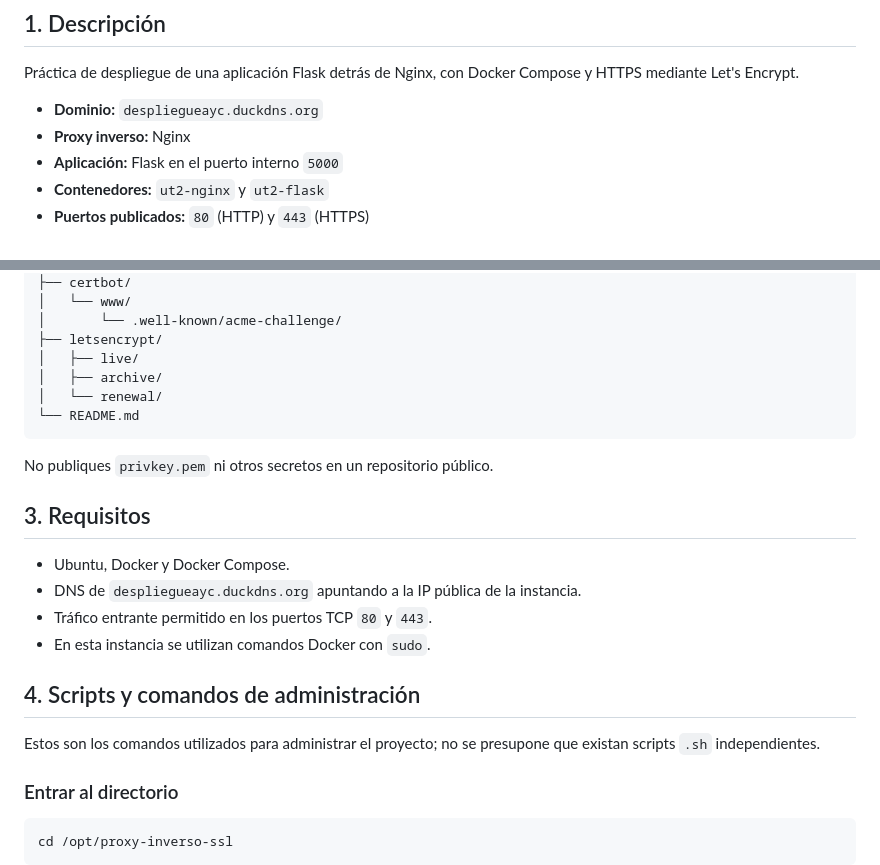
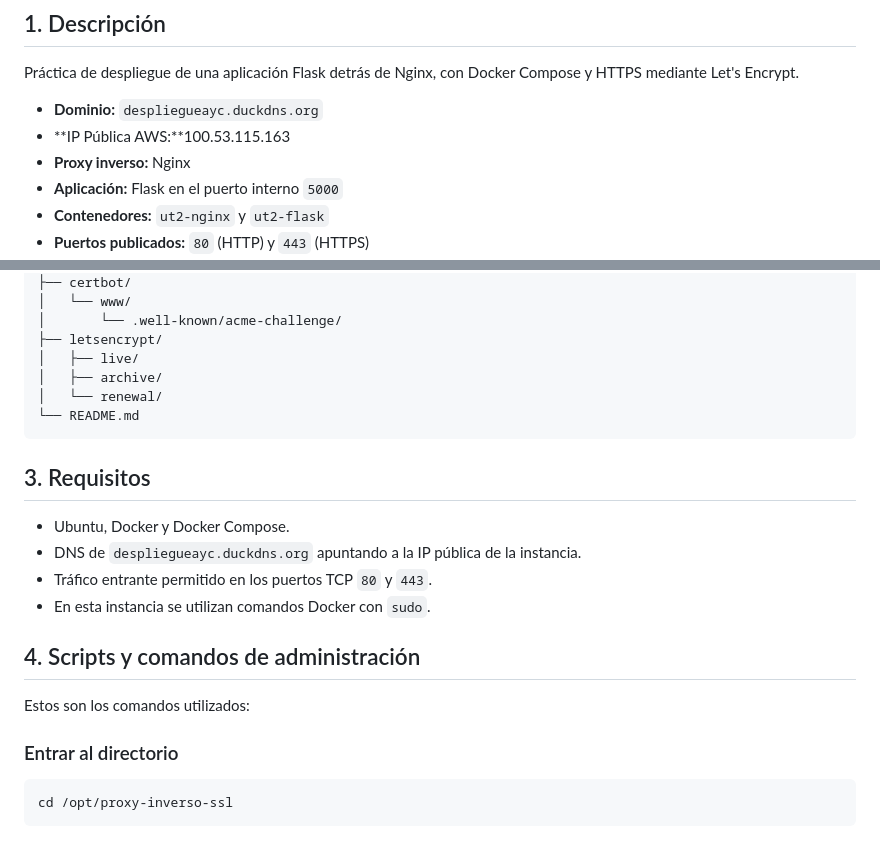
Before and after one commit to a-yepes/DAW2-DESP-AnaYepes, a Markdown page: tema2-ServWeb/README.md, 2 parts joined by grey strips. GitHub-like rendering; blank space fills up the shorter version.

````diff
--- a/tema2-ServWeb/README.md
+++ b/tema2-ServWeb/README.md
@@ -6,6 +6,7 @@ Práctica de despliegue de una aplicación Flask detrás de Nginx, con
 Docker Compose y HTTPS mediante Let's Encrypt.
 
 -   **Dominio:** `despliegueayc.duckdns.org`
+-   **IP Pública AWS:**100.53.115.163
 -   **Proxy inverso:** Nginx
 -   **Aplicación:** Flask en el puerto interno `5000`
 -   **Contenedores:** `ut2-nginx` y `ut2-flask`
@@ -31,8 +32,6 @@ Estructura esperada según la configuración trabajada:
 └── README.md
 ```
 
-No publiques `privkey.pem` ni otros secretos en un repositorio público.
-
 ## 3. Requisitos
 
 -   Ubuntu, Docker y Docker Compose.
@@ -43,8 +42,7 @@ No publiques `privkey.pem` ni otros secretos en un repositorio público.
 
 ## 4. Scripts y comandos de administración
 
-Estos son los comandos utilizados para administrar el proyecto; no se
-presupone que existan scripts `.sh` independientes.
+Estos son los comandos utilizados:
 
 ### Entrar al directorio
 
````
